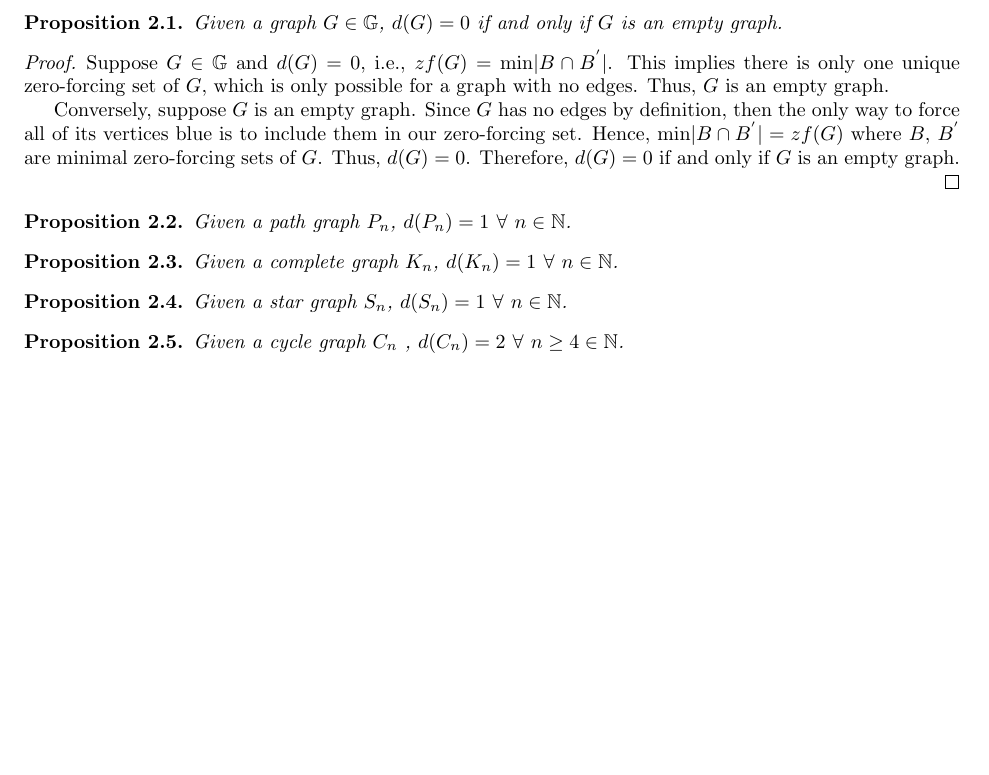
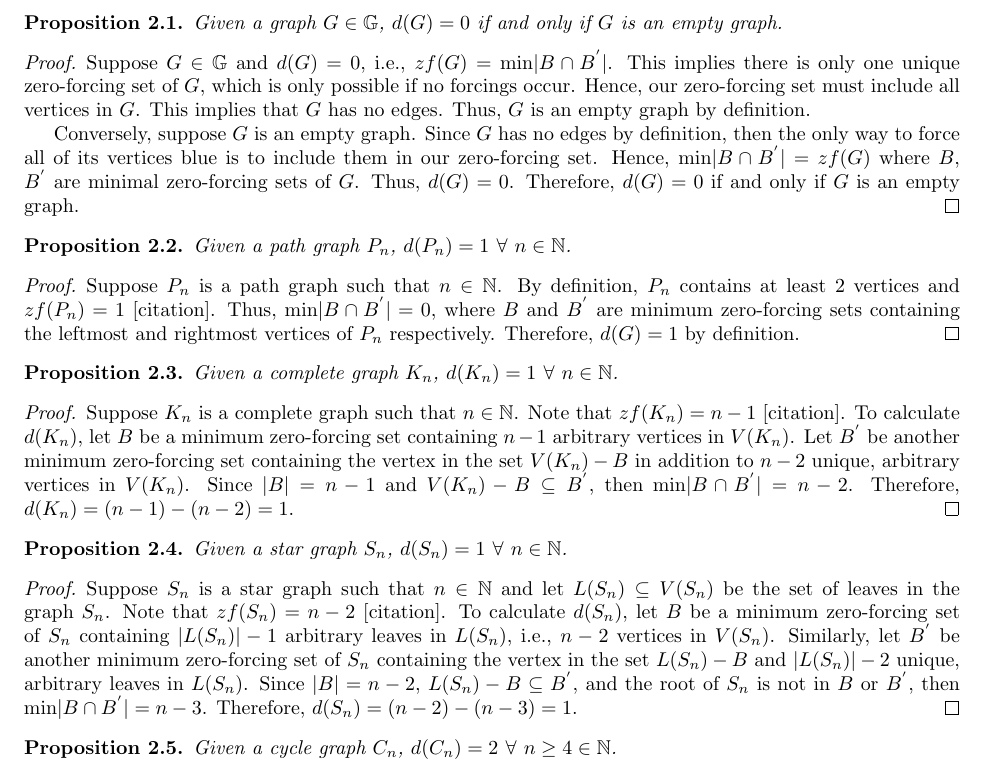
Before and after one commit to trcameron/diverse_zf, a LaTeX document (LaTeX/JL_Progress.tex): part of page 2 of 2, cut so that both start at the same text, the shorter picture padded with empty space. The pictures show the PDF file LaTeX/JL_Progress.pdf that the author committed with the source.

Commit message:
Progress Update

```diff
--- a/LaTeX/JL_Progress.tex
+++ b/LaTeX/JL_Progress.tex
@@ -120,31 +120,54 @@ Given a graph $G \in \mathbb{G}$, $d(G) = 0$ if and only if $G$ is an empty grap
 \end{proposition}
 \begin{proof}
 Suppose $G \in \mathbb{G}$ and $d(G) = 0$, i.e., $zf(G) = \text{min}|B \cap B^{'}|$.
-This implies there is only one unique zero-forcing set of $G$, which is only possible for a graph with no edges.
-Thus, $G$ is an empty graph.
+This implies there is only one unique zero-forcing set of $G$, which is only possible if no forcings occur.
+Hence, our zero-forcing set must include all vertices in $G$.
+This implies that $G$ has no edges.
+Thus, $G$ is an empty graph by definition.
 
 Conversely, suppose $G$ is an empty graph.
 Since $G$ has no edges by definition, then the only way to force all of its vertices blue is to include them in our zero-forcing set.
 Hence, $\text{min}|B \cap B^{'}| = zf(G)$ where $B$, $B^{'}$ are minimal zero-forcing sets of $G$.
 Thus, $d(G) = 0$.
 Therefore, $d(G) = 0$ if and only if $G$ is an empty graph.
-
 \end{proof}
 
 \begin{proposition}
 Given a path graph $P_n$, $d(P_n)=1 \ \forall \ n \in \mathbb{N}$.
 \end{proposition}
+\begin{proof}
+Suppose $P_n$ is a path graph such that $n  \in \mathbb{N}$.
+By definition, $P_n$ contains at least 2 vertices and $zf(P_n) = 1$ [citation].
+Thus, $\text{min}|B\cap B^{'}| = 0$, where $B$ and $B^{'}$ are minimum zero-forcing sets containing the leftmost and rightmost vertices of $P_n$ respectively.
+Therefore, $d(G) = 1$ by definition.
+\end{proof}
 
 \begin{proposition}
 Given a complete graph $K_n$, $d(K_n)=1 \ \forall \ n \in \mathbb{N}$.
 \end{proposition}
+\begin{proof}
+Suppose $K_n$ is a complete graph such that $n \in \mathbb{N}$.
+Note that $zf(K_n) = n - 1$ [citation].
+To calculate $d(K_n)$, let $B$ be a minimum zero-forcing set containing $n-1$ arbitrary vertices in $V(K_n)$.
+Let $B^{'}$ be another minimum zero-forcing set containing the vertex in the set $V(K_n) - B$ in addition  to $n-2$ unique, arbitrary vertices in $V(K_n)$.
+Since $|B| = n- 1$ and $V(K_n) - B \subseteq B^{'}$, then $\text{min}|B \cap B^{'}| = n-2$.
+Therefore, $d(K_n) = (n-1) - (n-2) = 1$.
+\end{proof}
 
 \begin{proposition}
 Given a star graph $S_n$, $d(S_n)=1 \ \forall \ n \in \mathbb{N}$.
 \end{proposition}
+\begin{proof}
+Suppose $S_n$ is a star graph such that $n \in \mathbb{N}$ and let $L(S_n) \subseteq V(S_n)$ be the set of leaves in the graph $S_n$.
+Note that $zf(S_n) = n - 2$ [citation].
+To calculate $d(S_n)$, let $B$ be a minimum zero-forcing set of $S_n$ containing $|L(S_n)| - 1$ arbitrary leaves in $L(S_n)$, i.e., $n - 2$ vertices in $V(S_n)$.
+Similarly, let $B^{'}$ be another minimum zero-forcing set of $S_n$ containing the vertex in the set $L(S_n) - B$ and  $|L(S_n)|-2$ unique, arbitrary leaves in $L(S_n)$.
+Since $|B| = n - 2$, $L(S_n) - B \subseteq B^{'}$, and the root of $S_n$ is not in $B$ or $B^{'}$, then $\text{min}|B \cap B^{'}| = n - 3$.
+Therefore, $d(S_n) = (n - 2) - (n-3) = 1$.
+\end{proof}
 
 \begin{proposition}
-Given a cycle graph $C_n$ , $d(C_n)=2 \ \forall \ n \geq 4 \in \mathbb{N}$.
+Given a cycle graph $C_n$, $d(C_n)=2 \ \forall \ n \geq 4 \in \mathbb{N}$.
 \end{proposition}
 
 \begin{theorem}
```
Also changed, not shown: LaTeX/JL_Progress.pdf, LaTeX/JL_Progress.tex (1 more changed lines), 3 other files.
